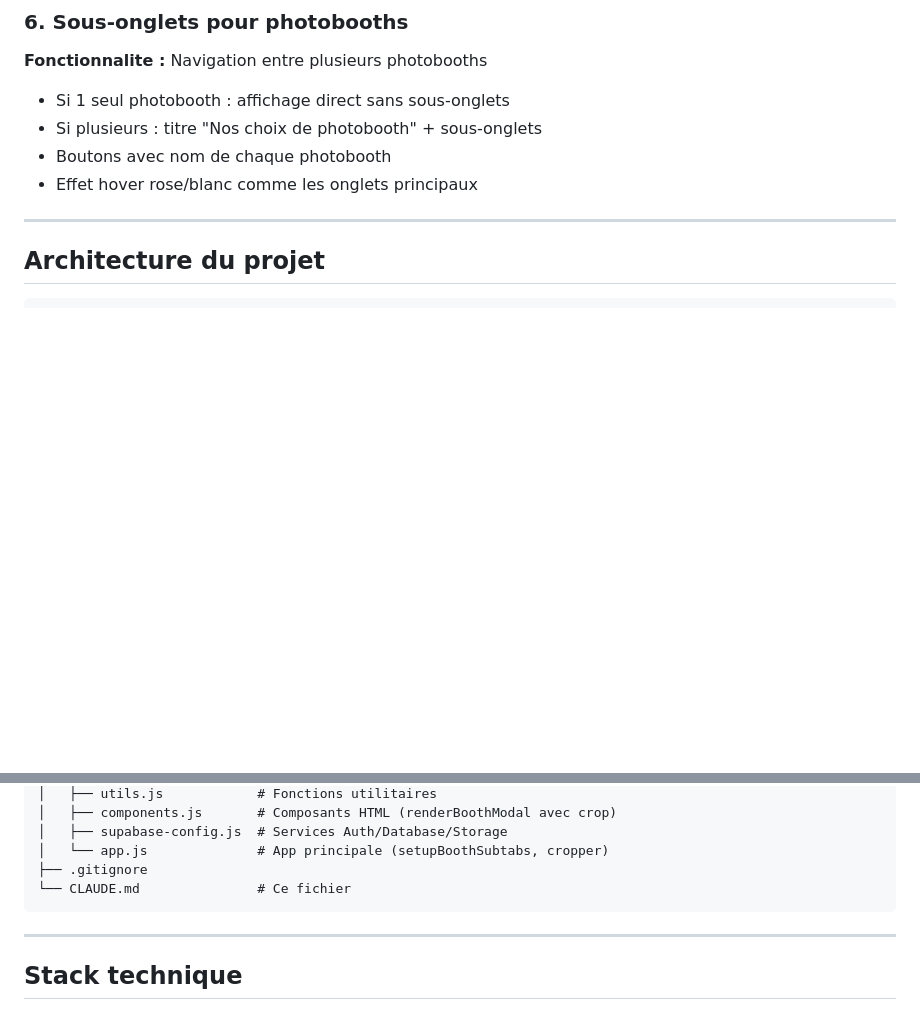
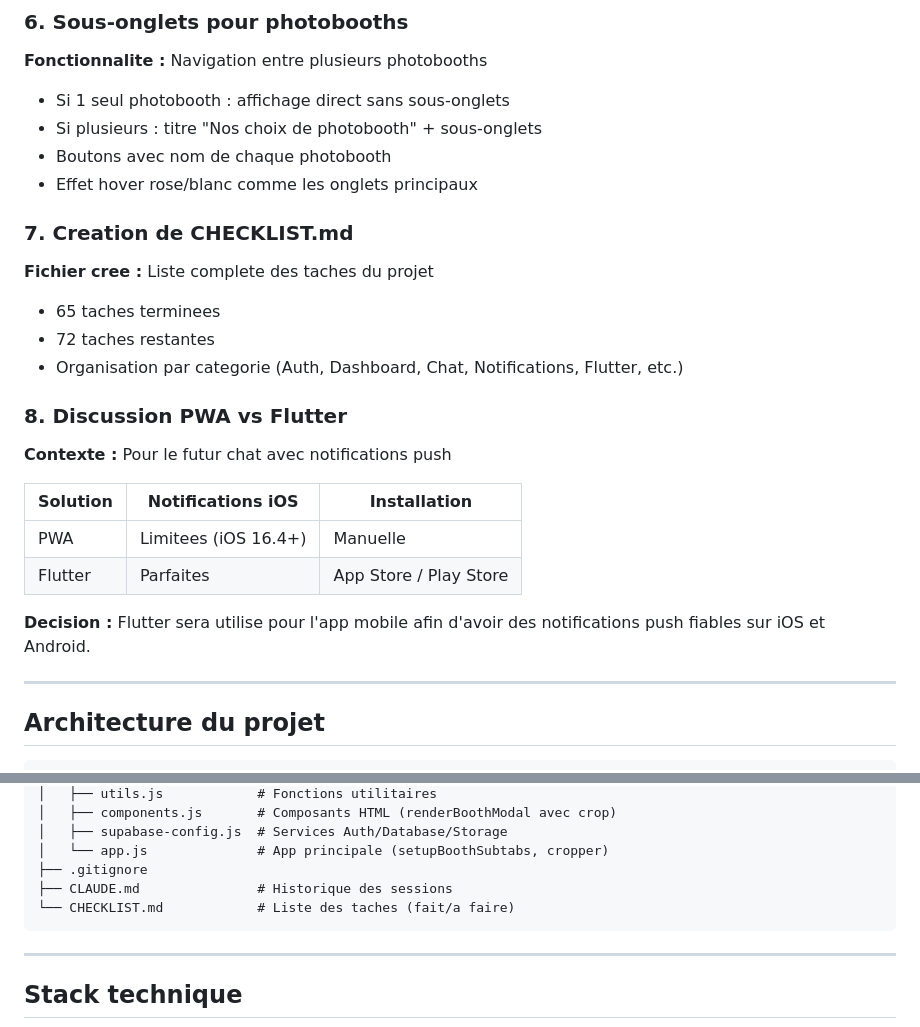
Before and after one commit to aschercohen-a11y/Lokashopy, a Markdown page: CLAUDE.md, 2 parts joined by grey strips. Rendered like a GitHub page; blank space fills up the shorter version.

Commit message:
Update CLAUDE.md with complete session history
- Added CHECKLIST.md creation
- Added PWA vs Flutter discussion
- Updated architecture with CHECKLIST.md

Co-Authored-By: Claude Opus 4.5 <noreply@anthropic.com>

````diff
--- a/CLAUDE.md
+++ b/CLAUDE.md
@@ -100,6 +100,25 @@ ADD COLUMN IF NOT EXISTS trustpilot_review_count int4;
 - Boutons avec nom de chaque photobooth
 - Effet hover rose/blanc comme les onglets principaux
 
+### 7. Creation de CHECKLIST.md
+
+**Fichier cree :** Liste complete des taches du projet
+
+- 65 taches terminees
+- 72 taches restantes
+- Organisation par categorie (Auth, Dashboard, Chat, Notifications, Flutter, etc.)
+
+### 8. Discussion PWA vs Flutter
+
+**Contexte :** Pour le futur chat avec notifications push
+
+| Solution | Notifications iOS | Installation |
+|----------|-------------------|--------------|
+| PWA | Limitees (iOS 16.4+) | Manuelle |
+| Flutter | Parfaites | App Store / Play Store |
+
+**Decision :** Flutter sera utilise pour l'app mobile afin d'avoir des notifications push fiables sur iOS et Android.
+
 ---
 
 ## Architecture du projet
@@ -120,7 +139,8 @@ Lokashopy/
 │   ├── supabase-config.js  # Services Auth/Database/Storage
 │   └── app.js              # App principale (setupBoothSubtabs, cropper)
 ├── .gitignore
-└── CLAUDE.md               # Ce fichier
+├── CLAUDE.md               # Historique des sessions
+└── CHECKLIST.md            # Liste des taches (fait/a faire)
 ```
 
 ---
````
